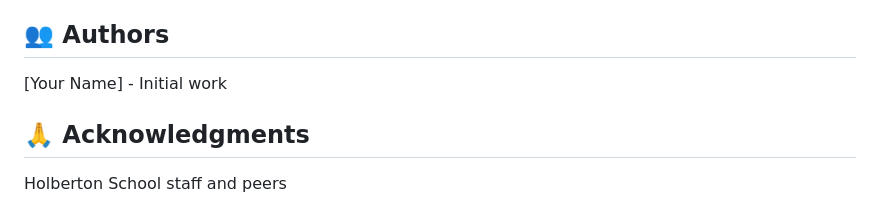
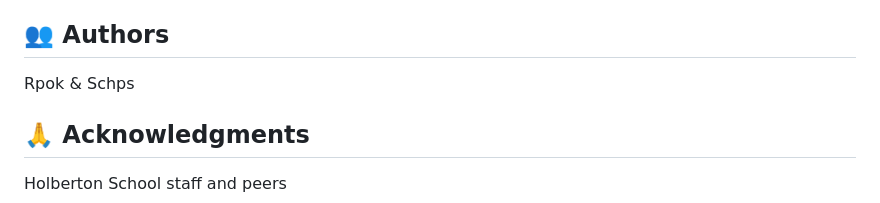
Before and after one commit to Schpser/holbertonschool-hbnb, a Markdown page: part2/README.md, the part around the change. GitHub-like rendering.

Commit message:
Add authors

```diff
--- a/part2/README.md
+++ b/part2/README.md
@@ -293,7 +293,7 @@ This project is part of the Holberton School curriculum.
 
 ## 👥 Authors
 
-[Your Name] - Initial work
+Rpok & Schps
 
 ## 🙏 Acknowledgments
 
```
